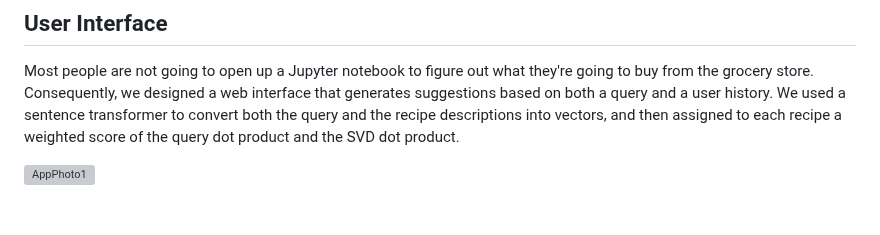
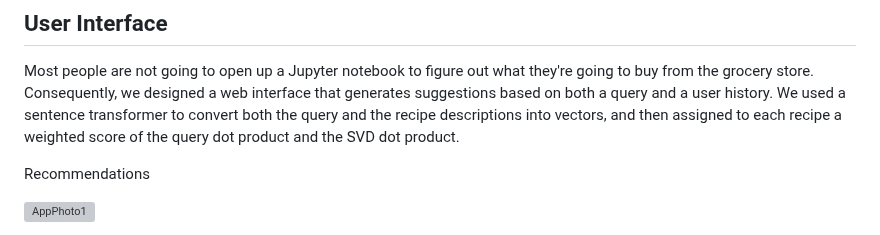
Before and after one commit to nhajouji/foodrecs, a Markdown page: README.md, the part around one of its changes. Drawn GitHub-style; blank space fills up the shorter version; grey boxes are pictures that could not be loaded.

```diff
--- a/README.md
+++ b/README.md
@@ -89,4 +89,6 @@ There are various ways of playing around with the final model to see what it's a
 
 Most people are not going to open up a Jupyter notebook to figure out what they're going to buy from the grocery store. Consequently, we designed a web interface that generates suggestions based on both a query and a user history. We used a sentence transformer to convert both the query and the recipe descriptions into vectors, and then assigned to each recipe a weighted score of the query dot product and the SVD dot product.
 
+Recommendations
+
 ![AppPhoto1](https://github.com/nhajouji/foodrecs/assets/96888276/eff201ad-fd8e-44c1-9d16-c4206a95c955)
```
Also changed, not shown: other parts of README.md (+4 -0 lines).
